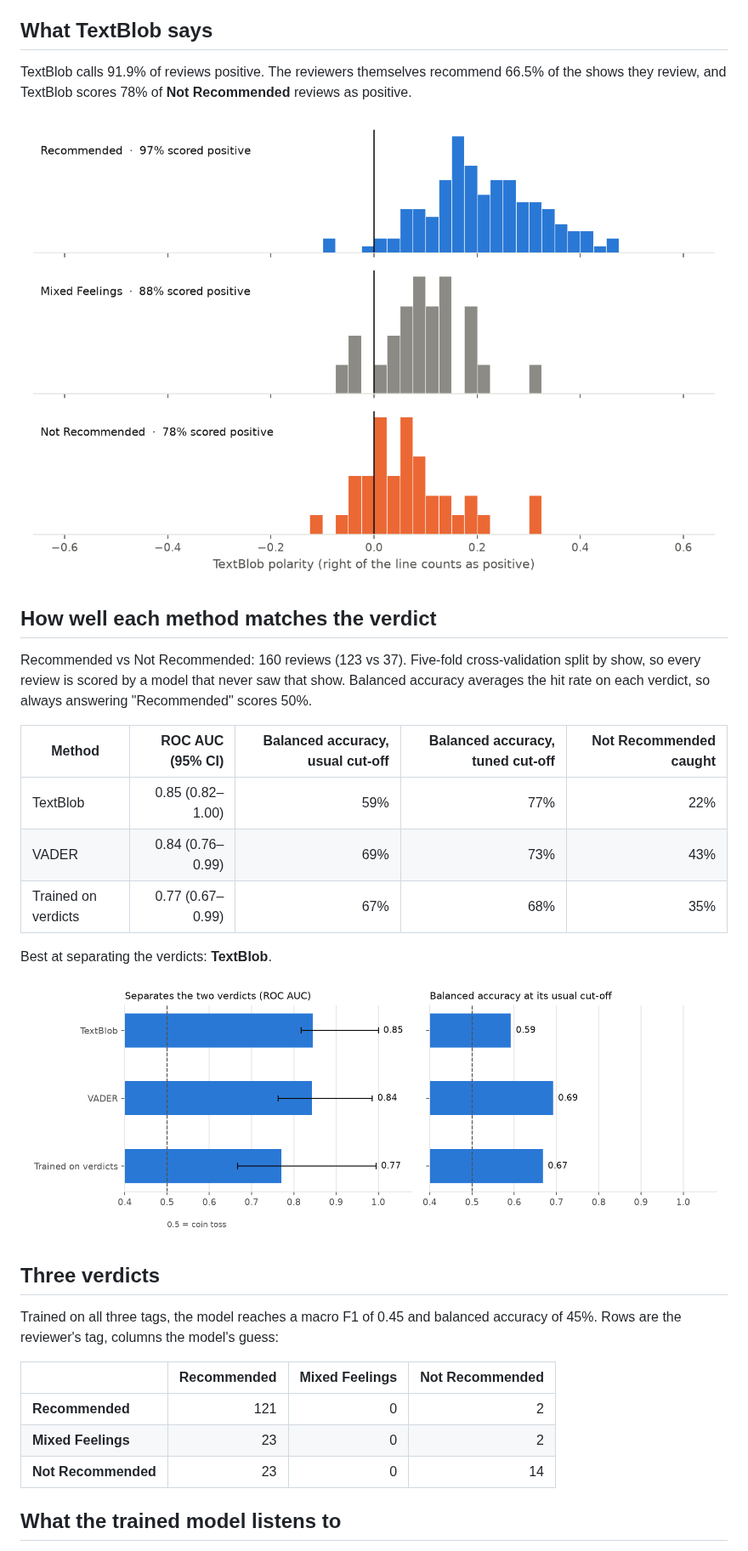
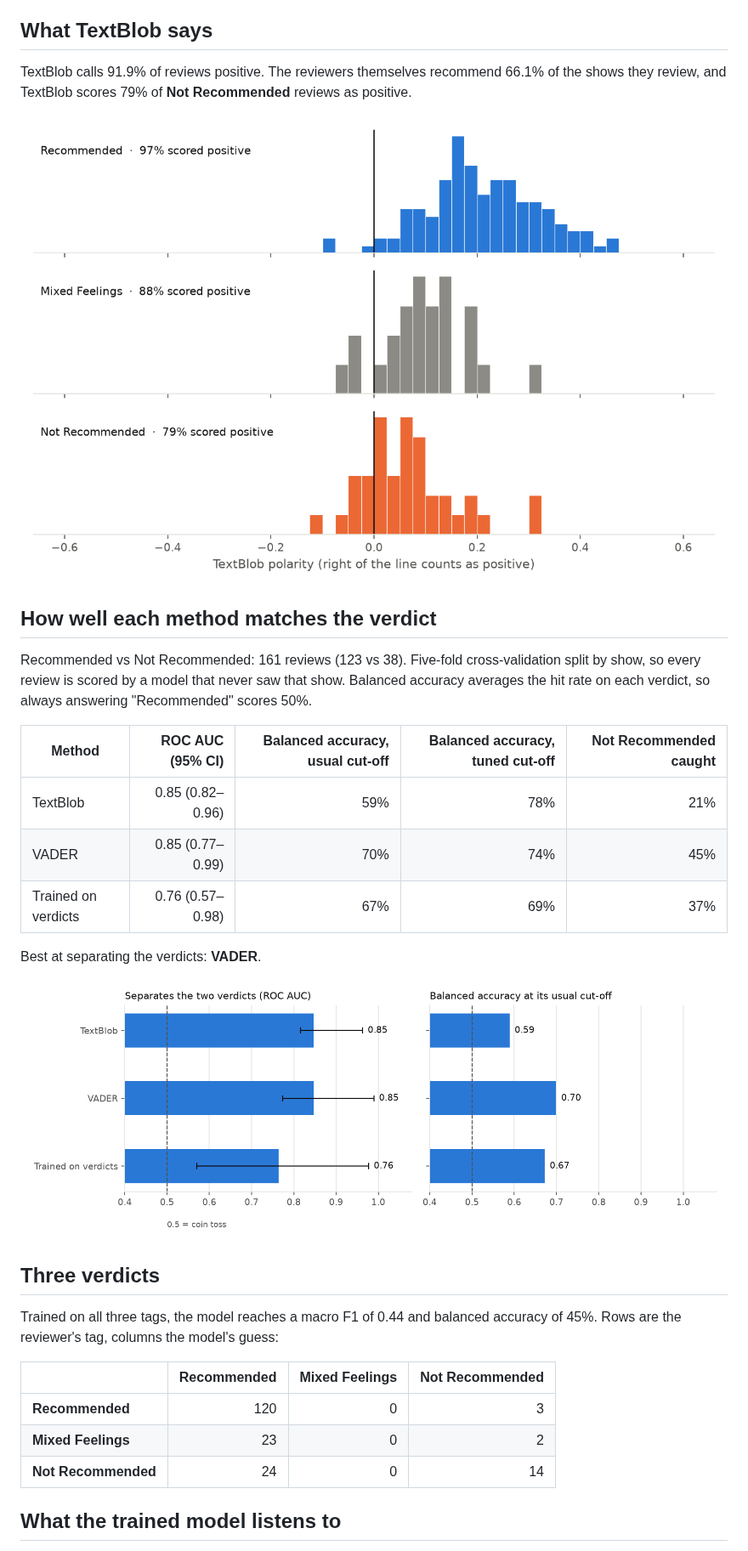
Before and after one commit to harsh-github007/Anime-Reviews-Sentimental-Analysis, a Markdown page: results/results.md, the part around one of its changes. Shown at 85% size. GitHub-like rendering; pictures changed too: results/figures/methods.png, results/figures/textblob_by_verdict.png.

```diff
--- a/results/results.md
+++ b/results/results.md
@@ -43,33 +43,33 @@ Reviews are a small, self-selected group: people who write a review often feel s
 
 ## What TextBlob says
 
-TextBlob calls 91.9% of reviews positive. The reviewers themselves recommend 66.5% of the shows they review, and TextBlob scores 78% of **Not Recommended** reviews as positive.
+TextBlob calls 91.9% of reviews positive. The reviewers themselves recommend 66.1% of the shows they review, and TextBlob scores 79% of **Not Recommended** reviews as positive.
 
 ![TextBlob polarity by verdict](figures/textblob_by_verdict.png)
 
 ## How well each method matches the verdict
 
-Recommended vs Not Recommended: 160 reviews (123 vs 37). Five-fold cross-validation split by show, so every review is scored by a model that never saw that show. Balanced accuracy averages the hit rate on each verdict, so always answering "Recommended" scores 50%.
+Recommended vs Not Recommended: 161 reviews (123 vs 38). Five-fold cross-validation split by show, so every review is scored by a model that never saw that show. Balanced accuracy averages the hit rate on each verdict, so always answering "Recommended" scores 50%.
 
 | Method | ROC AUC (95% CI) | Balanced accuracy, usual cut-off | Balanced accuracy, tuned cut-off | Not Recommended caught |
 | --- | ---: | ---: | ---: | ---: |
-| TextBlob | 0.85 (0.82–1.00) | 59% | 77% | 22% |
-| VADER | 0.84 (0.76–0.99) | 69% | 73% | 43% |
-| Trained on verdicts | 0.77 (0.67–0.99) | 67% | 68% | 35% |
+| TextBlob | 0.85 (0.82–0.96) | 59% | 78% | 21% |
+| VADER | 0.85 (0.77–0.99) | 70% | 74% | 45% |
+| Trained on verdicts | 0.76 (0.57–0.98) | 67% | 69% | 37% |
 
-Best at separating the verdicts: **TextBlob**.
+Best at separating the verdicts: **VADER**.
 
 ![Methods](figures/methods.png)
 
 ## Three verdicts
 
-Trained on all three tags, the model reaches a macro F1 of 0.45 and balanced accuracy of 45%. Rows are the reviewer's tag, columns the model's guess:
+Trained on all three tags, the model reaches a macro F1 of 0.44 and balanced accuracy of 45%. Rows are the reviewer's tag, columns the model's guess:
 
 | | Recommended | Mixed Feelings | Not Recommended |
 | --- | ---: | ---: | ---: |
-| **Recommended** | 121 | 0 | 2 |
+| **Recommended** | 120 | 0 | 3 |
 | **Mixed Feelings** | 23 | 0 | 2 |
-| **Not Recommended** | 23 | 0 | 14 |
+| **Not Recommended** | 24 | 0 | 14 |
 
 ## What the trained model listens to
 
```
Also changed, not shown: other parts of results/results.md (+8 -8 lines), 4 other files.
